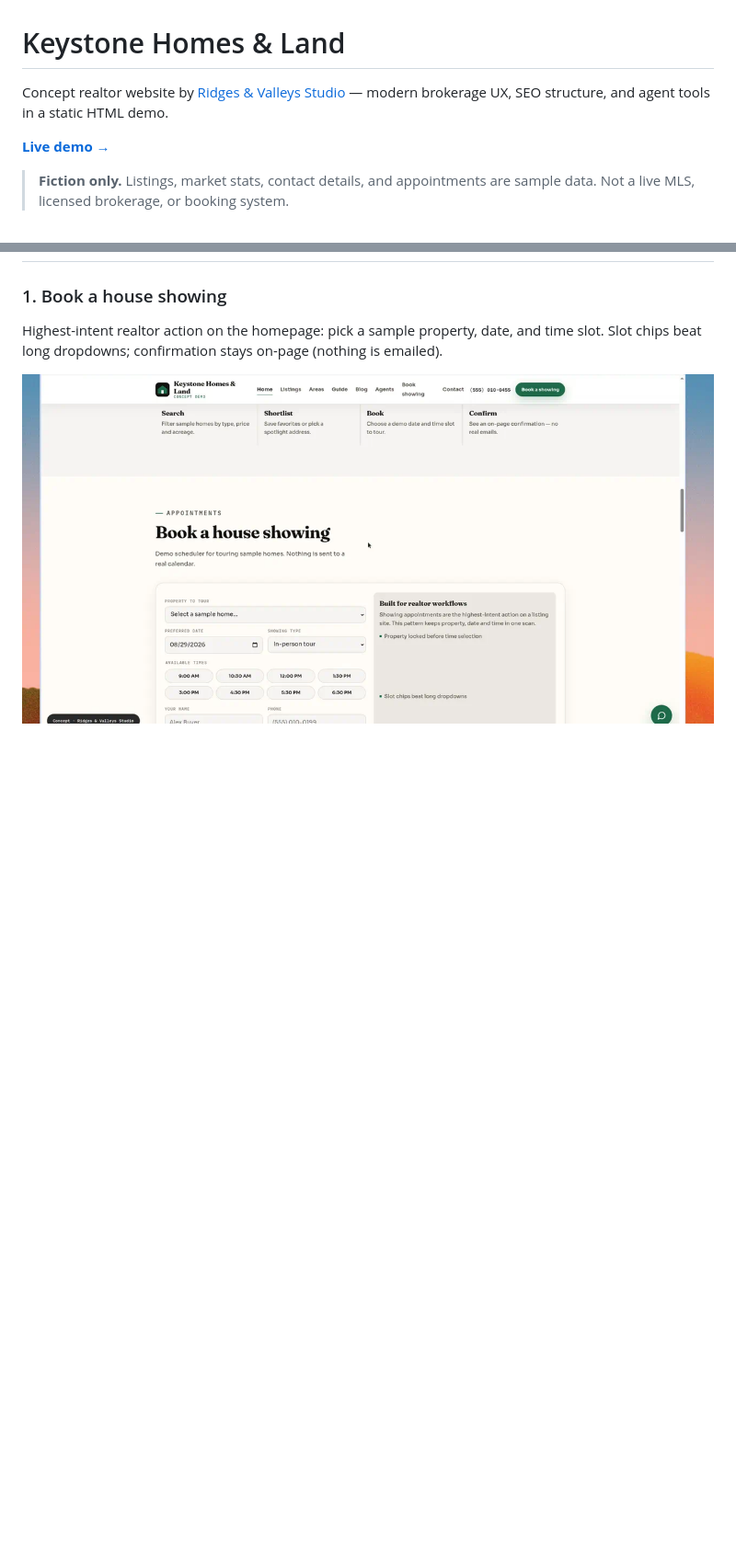
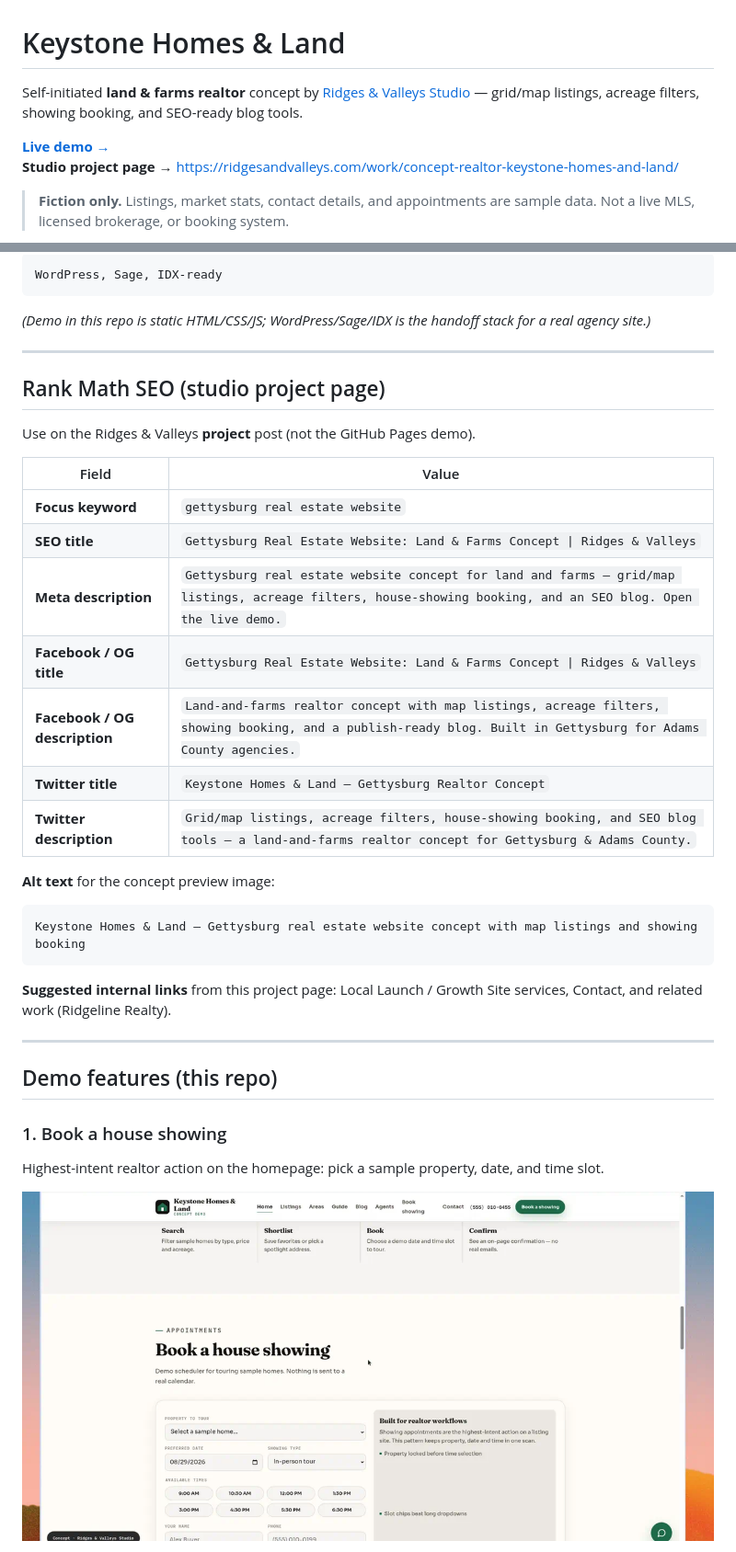
Before and after one commit to matthummel-pa/realtor-keystone-homes-and-land-theme, a Markdown page: README.md, 2 parts joined by grey strips. Shown at 92% size. Drawn GitHub-style; blank space fills up the shorter version.

````diff
--- a/README.md
+++ b/README.md
@@ -1,8 +1,9 @@
 # Keystone Homes & Land
 
-Concept realtor website by [Ridges & Valleys Studio](https://ridgesandvalleys.com) — modern brokerage UX, SEO structure, and agent tools in a static HTML demo.
+Self-initiated **land & farms realtor** concept by [Ridges & Valleys Studio](https://ridgesandvalleys.com) — grid/map listings, acreage filters, showing booking, and SEO-ready blog tools.
 
 **[Live demo →](https://matthummel-pa.github.io/realtor-keystone-homes-and-land-theme/)**
+**Studio project page →** https://ridgesandvalleys.com/work/concept-realtor-keystone-homes-and-land/
 
 > **Fiction only.** Listings, market stats, contact details, and appointments are sample data. Not a live MLS, licensed brokerage, or booking system.
 
@@ -12,6 +82,39 @@ Concept realtor website by [Ridges & Valleys Studio](https://ridgesandvalleys.co
+```
+WordPress, Sage, IDX-ready
+```
+
+*(Demo in this repo is static HTML/CSS/JS; WordPress/Sage/IDX is the handoff stack for a real agency site.)*
+
+---
+
+## Rank Math SEO (studio project page)
+
+Use on the Ridges & Valleys **project** post (not the GitHub Pages demo).
+
+| Field | Value |
+| --- | --- |
+| **Focus keyword** | `gettysburg real estate website` |
+| **SEO title** | `Gettysburg Real Estate Website: Land & Farms Concept \| Ridges & Valleys` |
+| **Meta description** | `Gettysburg real estate website concept for land and farms — grid/map listings, acreage filters, house-showing booking, and an SEO blog. Open the live demo.` |
+| **Facebook / OG title** | `Gettysburg Real Estate Website: Land & Farms Concept \| Ridges & Valleys` |
+| **Facebook / OG description** | `Land-and-farms realtor concept with map listings, acreage filters, showing booking, and a publish-ready blog. Built in Gettysburg for Adams County agencies.` |
+| **Twitter title** | `Keystone Homes & Land — Gettysburg Realtor Concept` |
+| **Twitter description** | `Grid/map listings, acreage filters, house-showing booking, and SEO blog tools — a land-and-farms realtor concept for Gettysburg & Adams County.` |
+
+**Alt text** for the concept preview image:
+
+```
+Keystone Homes & Land — Gettysburg real estate website concept with map listings and showing booking
+```
+
+**Suggested internal links** from this project page: Local Launch / Growth Site services, Contact, and related work (Ridgeline Realty).
+
+---
+
+## Demo features (this repo)
 
 ### 1. Book a house showing
-Highest-intent realtor action on the homepage: pick a sample property, date, and time slot. Slot chips beat long dropdowns; confirmation stays on-page (nothing is emailed).
+Highest-intent realtor action on the homepage: pick a sample property, date, and time slot.
 
 ![Showing appointment scheduler with time slots](docs/screenshots/02-showing-booking.png)
 
````
Also changed, not shown: other parts of README.md (+83 -42 lines).
